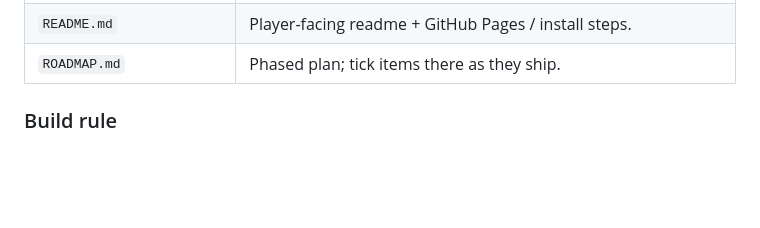
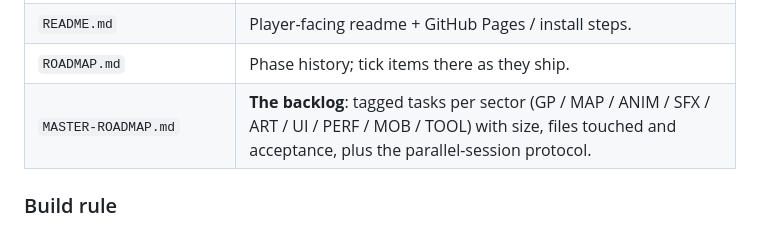
Before and after one commit to hamdanmalmansouri-lab/ferrous-arena, a Markdown page: HANDOFF.md, the part around the change. GitHub-like rendering; blank space fills up the shorter version.

Commit message:
docs: MASTER-ROADMAP.md — tagged per-sector backlog for parallel sessions
Co-Authored-By: Claude Fable 5.1 <noreply@anthropic.com>

```diff
--- a/HANDOFF.md
+++ b/HANDOFF.md
@@ -162,7 +162,8 @@ kill (gold octahedron), 3 drops from a Warden. 16% of kills drop a repair kit (+
 | `test.js` … `test6.js` | Playwright harnesses (desktop flow · aimed fire/crate/barrier · touch emulation · nav + stages · models/settings/death anim · animation layers/recoil/flinch/shake/LOD/pod emote). All wait for `MODELS.ready`. |
 | `tools/pack-quaternius.js`, `tools/retarget.js`, `ATTRIBUTION.md` | asset packer (needs `Assets/` with the Quaternius packs; `npm i @gltf-transform/core @gltf-transform/extensions @gltf-transform/functions sharp gl-matrix`) and licences. `tools/pack-assets.js` is the retired Kenney packer. |
 | `README.md` | Player-facing readme + GitHub Pages / install steps. |
-| `ROADMAP.md` | Phased plan; tick items there as they ship. |
+| `ROADMAP.md` | Phase history; tick items there as they ship. |
+| `MASTER-ROADMAP.md` | **The backlog**: tagged tasks per sector (GP / MAP / ANIM / SFX / ART / UI / PERF / MOB / TOOL) with size, files touched and acceptance, plus the parallel-session protocol. |
 
 ### Build rule
 Never hand-edit the generated HTML. `node build.js` after any change in `src/` or `site/`, run the tests, then republish
```
Also changed, not shown: MASTER-ROADMAP.md (added, +141 -0 lines), ROADMAP.md (+1 -1 lines).
